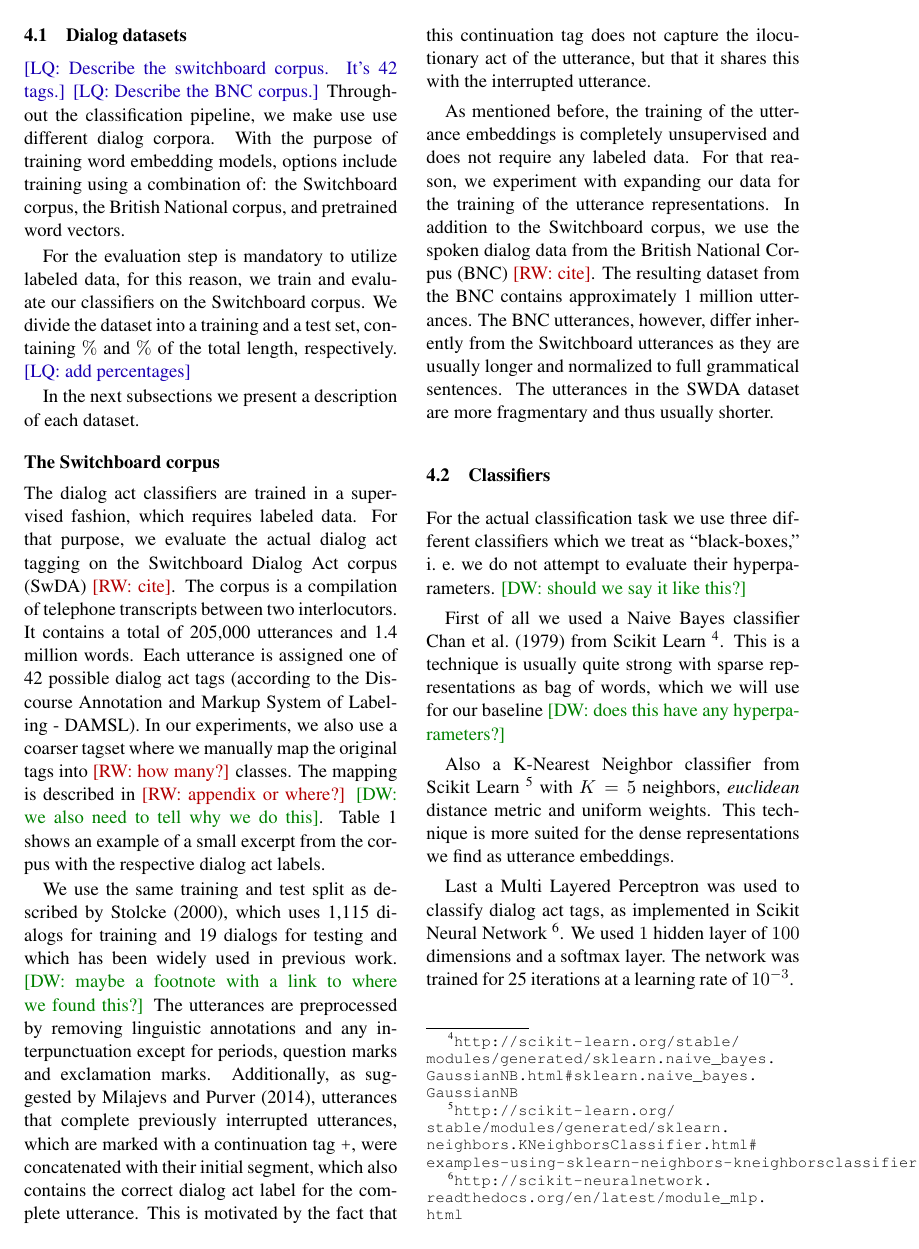
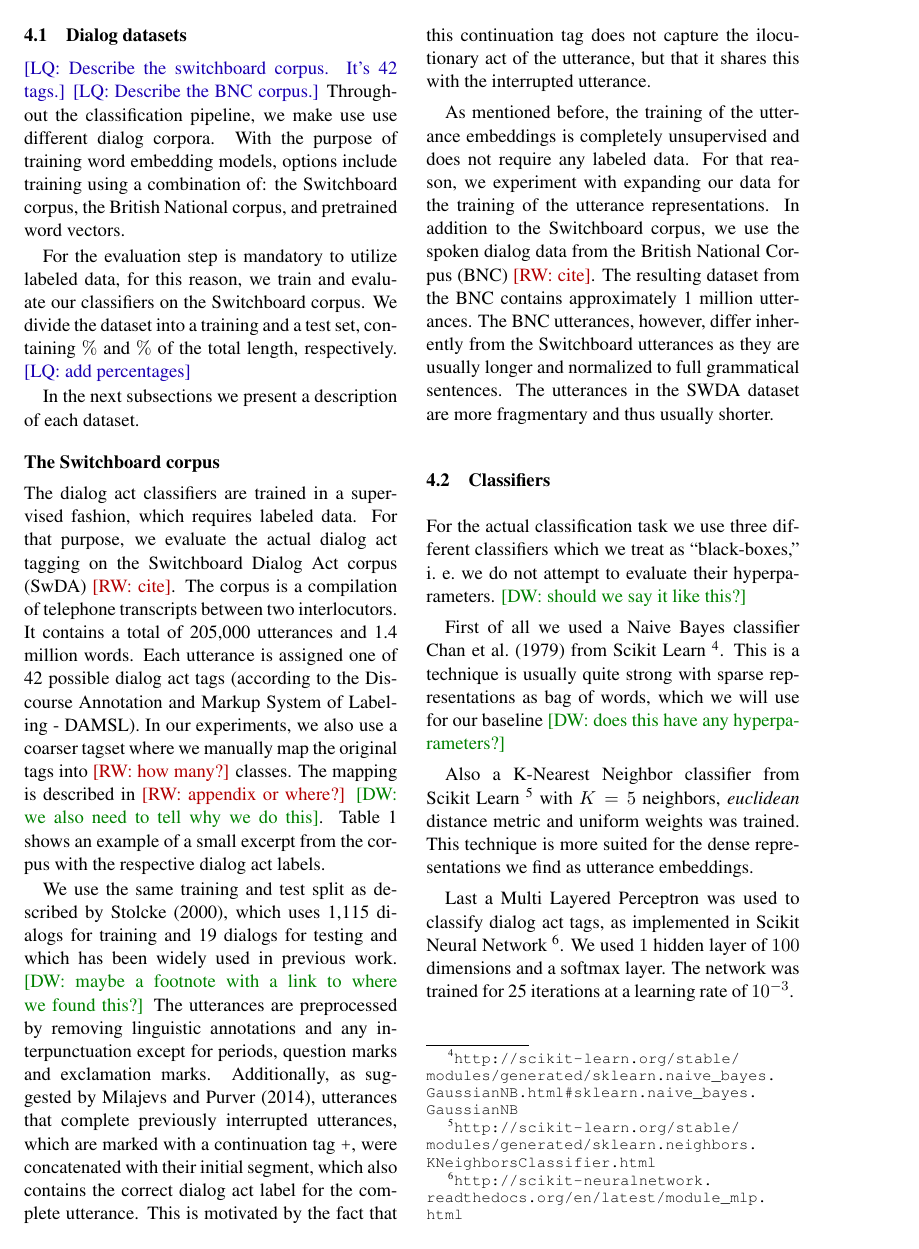
Before and after one commit to mrmutator/COP_Project, a LaTeX paper (report/report.tex, which reads report/methodology.tex): page 4 of 6. Compiled offline with pdfLaTeX.

Commit message:
fixed some footnotes and typos

```diff
--- a/report/methodology.tex
+++ b/report/methodology.tex
@@ -133,6 +133,6 @@ For the actual classification task we use three different classifiers which we t
 
 First of all we used a Naive Bayes classifier \newcite{naivebabes} from Scikit Learn \footnote{\url{http://scikit-learn.org/stable/modules/generated/sklearn.naive_bayes.GaussianNB.html#sklearn.naive_bayes.GaussianNB}}. This is a technique is usually quite strong with sparse representations as bag of words, which we will use for our baseline \david{does this have any hyperparameters?}
 
-Also a K-Nearest Neighbor classifier from Scikit Learn \footnote{\url{http://scikit-learn.org/stable/modules/generated/sklearn.neighbors.KNeighborsClassifier.html#examples-using-sklearn-neighbors-kneighborsclassifier}} with $K=5$ neighbors, \emph{euclidean} distance metric and uniform weights. This technique is more suited for the dense representations we find as utterance embeddings.
+Also a K-Nearest Neighbor classifier from Scikit Learn \footnote{\url{http://scikit-learn.org/stable/modules/generated/sklearn.neighbors.KNeighborsClassifier.html}} with $K=5$ neighbors, \emph{euclidean} distance metric and uniform weights was trained. This technique is more suited for the dense representations we find as utterance embeddings.
 
 Last a Multi Layered Perceptron was used to classify dialog act tags, as implemented in Scikit Neural Network \footnote{\url{http://scikit-neuralnetwork.readthedocs.org/en/latest/module_mlp.html}}. We used $1$ hidden layer of $100$ dimensions and a softmax layer. The network was trained for 25 iterations at a learning rate of $10^{-3}$.
```
